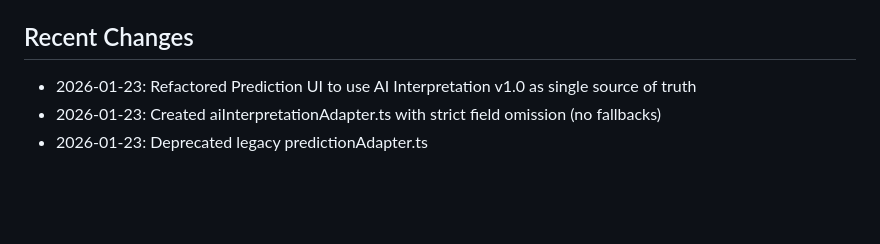
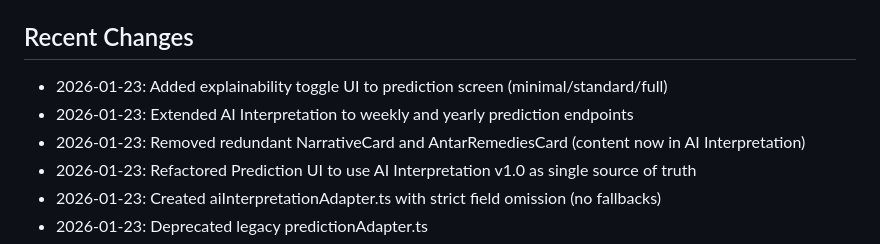
Before and after one commit to palnatarajan123-ctrl/tamil-panchangam, a Markdown page: replit.md, the part around the change. Rendered like a GitHub page; blank space fills up the shorter version.

Commit message:
Add explainability toggle and enhance AI interpretations for predictions
Add explainability toggle UI to prediction screen, extend AI Interpretation to weekly and yearly prediction endpoints, and remove redundant cards.

Replit-Commit-Author: Agent
Replit-Commit-Session-Id: edba0204-0c5d-45f2-80c8-33a37b672e13
Replit-Commit-Checkpoint-Type: full_checkpoint
Replit-Commit-Event-Id: 5c7f77fd-3e48-46cd-a084-5247403f8e77
Replit-Commit-Screenshot-Url: https://storage.googleapis.com/screenshot-production-us-central1/5ce79a2c-76b2-4ba7-a400-60f2e70e4f7c/edba0204-0c5d-45f2-80c8-33a37b672e13/wzWhcT3
Replit-Helium-Checkpoint-Created: true

```diff
--- a/replit.md
+++ b/replit.md
@@ -132,6 +132,9 @@ Press the **green Run button** to start both services automatically.
 - Visibility gating respects `_visibility` metadata or explicit level parameter
 
 ## Recent Changes
+- 2026-01-23: Added explainability toggle UI to prediction screen (minimal/standard/full)
+- 2026-01-23: Extended AI Interpretation to weekly and yearly prediction endpoints
+- 2026-01-23: Removed redundant NarrativeCard and AntarRemediesCard (content now in AI Interpretation)
 - 2026-01-23: Refactored Prediction UI to use AI Interpretation v1.0 as single source of truth
 - 2026-01-23: Created aiInterpretationAdapter.ts with strict field omission (no fallbacks)
 - 2026-01-23: Deprecated legacy predictionAdapter.ts
```
